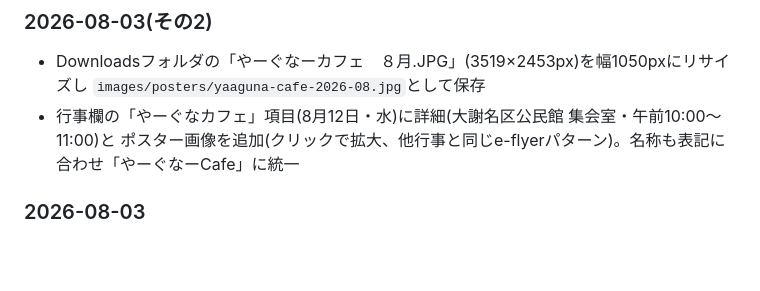
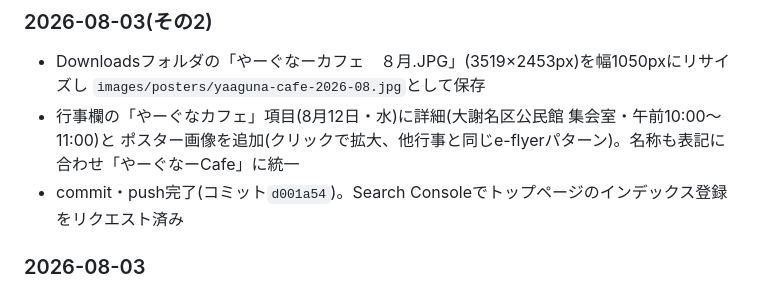
Before and after one commit to tetsuyamashiki/ojana-jichikai, a Markdown page: PROJECT_NOTES.md, the part around the change. GitHub-like rendering; blank space fills up the shorter version.

Commit message:
Search Consoleインデックス登録リクエスト完了を作業ログに反映
Co-Authored-By: Claude Sonnet 5 <noreply@anthropic.com>

```diff
--- a/PROJECT_NOTES.md
+++ b/PROJECT_NOTES.md
@@ -101,6 +101,7 @@
   `images/posters/yaaguna-cafe-2026-08.jpg`として保存
 - 行事欄の「やーぐなカフェ」項目(8月12日・水)に詳細(大謝名区公民館 集会室・午前10:00〜11:00)と
   ポスター画像を追加(クリックで拡大、他行事と同じe-flyerパターン)。名称も表記に合わせ「やーぐなーCafe」に統一
+- commit・push完了(コミット`d001a54`)。Search Consoleでトップページのインデックス登録をリクエスト済み
 
 ### 2026-08-03
 - 行事欄を修正
```
